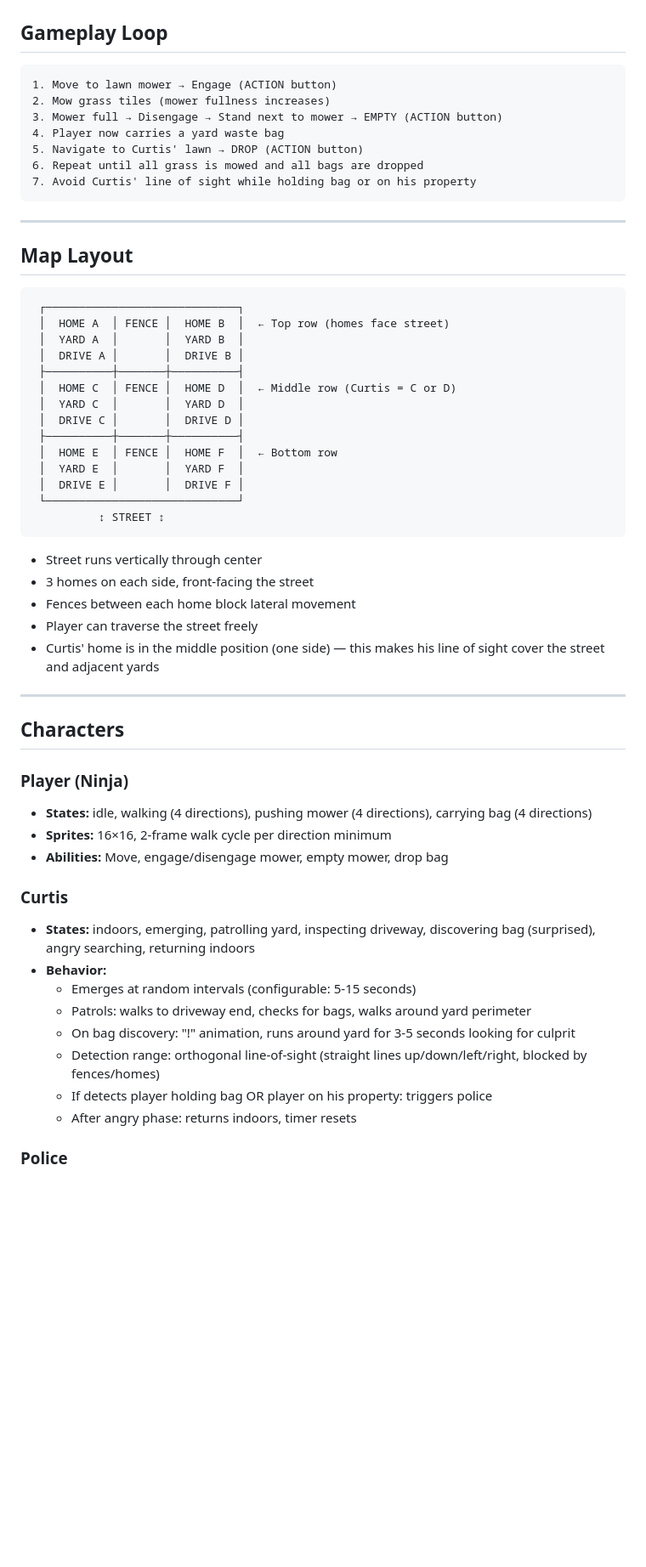
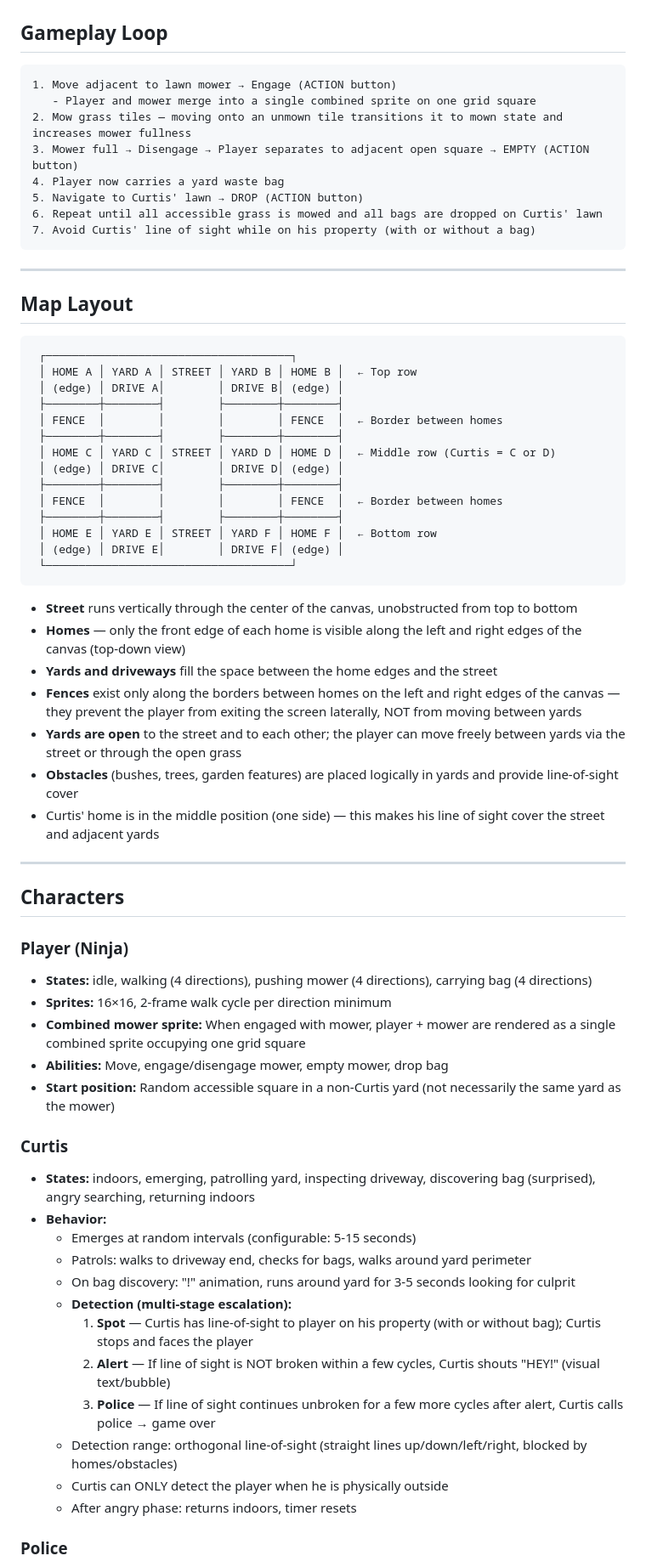
Before and after one commit to coryallegory/bagninja, a Markdown page: docs/game-design.md, the part around one of its changes. Shown at 85% size. GitHub-like rendering; blank space fills up the shorter version.

````diff
--- a/docs/game-design.md
+++ b/docs/game-design.md
@@ -12,13 +12,14 @@
 ## Gameplay Loop
 
 ```
-1. Move to lawn mower → Engage (ACTION button)
-2. Mow grass tiles (mower fullness increases)
-3. Mower full → Disengage → Stand next to mower → EMPTY (ACTION button)
+1. Move adjacent to lawn mower → Engage (ACTION button)
+   - Player and mower merge into a single combined sprite on one grid square
+2. Mow grass tiles — moving onto an unmown tile transitions it to mown state and increases mower fullness
+3. Mower full → Disengage → Player separates to adjacent open square → EMPTY (ACTION button)
 4. Player now carries a yard waste bag
 5. Navigate to Curtis' lawn → DROP (ACTION button)
-6. Repeat until all grass is mowed and all bags are dropped
-7. Avoid Curtis' line of sight while holding bag or on his property
+6. Repeat until all accessible grass is mowed and all bags are dropped on Curtis' lawn
+7. Avoid Curtis' line of sight while on his property (with or without a bag)
 ```
 
 ---
@@ -26,26 +27,28 @@
 ## Map Layout
 
 ```
- ┌─────────────────────────────┐
- │  HOME A  │ FENCE │  HOME B  │  ← Top row (homes face street)
- │  YARD A  │       │  YARD B  │
- │  DRIVE A │       │  DRIVE B │
- ├──────────┼───────┼──────────┤
- │  HOME C  │ FENCE │  HOME D  │  ← Middle row (Curtis = C or D)
- │  YARD C  │       │  YARD D  │
- │  DRIVE C │       │  DRIVE D │
- ├──────────┼───────┼──────────┤
- │  HOME E  │ FENCE │  HOME F  │  ← Bottom row
- │  YARD E  │       │  YARD F  │
- │  DRIVE E │       │  DRIVE F │
- └─────────────────────────────┘
-          ↕ STREET ↕
+ ┌─────────────────────────────────────┐
+ │ HOME A │ YARD A │ STREET │ YARD B │ HOME B │  ← Top row
+ │ (edge) │ DRIVE A│        │ DRIVE B│ (edge) │
+ ├────────┼────────┤        ├────────┼────────┤
+ │ FENCE  │        │        │        │ FENCE  │  ← Border between homes
+ ├────────┼────────┤        ├────────┼────────┤
+ │ HOME C │ YARD C │ STREET │ YARD D │ HOME D │  ← Middle row (Curtis = C or D)
+ │ (edge) │ DRIVE C│        │ DRIVE D│ (edge) │
+ ├────────┼────────┤        ├────────┼────────┤
+ │ FENCE  │        │        │        │ FENCE  │  ← Border between homes
+ ├────────┼────────┤        ├────────┼────────┤
+ │ HOME E │ YARD E │ STREET │ YARD F │ HOME F │  ← Bottom row
+ │ (edge) │ DRIVE E│        │ DRIVE F│ (edge) │
+ └─────────────────────────────────────┘
 ```
 
-- Street runs vertically through center
-- 3 homes on each side, front-facing the street
-- Fences between each home block lateral movement
-- Player can traverse the street freely
+- **Street** runs vertically through the center of the canvas, unobstructed from top to bottom
+- **Homes** — only the front edge of each home is visible along the left and right edges of the canvas (top-down view)
+- **Yards and driveways** fill the space between the home edges and the street
+- **Fences** exist only along the borders between homes on the left and right edges of the canvas — they prevent the player from exiting the screen laterally, NOT from moving between yards
+- **Yards are open** to the street and to each other; the player can move freely between yards via the street or through the open grass
+- **Obstacles** (bushes, trees, garden features) are placed logically in yards and provide line-of-sight cover
 - Curtis' home is in the middle position (one side) — this makes his line of sight cover the street and adjacent yards
 
 ---
@@ -55,7 +58,9 @@
 ### Player (Ninja)
 - **States:** idle, walking (4 directions), pushing mower (4 directions), carrying bag (4 directions)
 - **Sprites:** 16×16, 2-frame walk cycle per direction minimum
+- **Combined mower sprite:** When engaged with mower, player + mower are rendered as a single combined sprite occupying one grid square
 - **Abilities:** Move, engage/disengage mower, empty mower, drop bag
+- **Start position:** Random accessible square in a non-Curtis yard (not necessarily the same yard as the mower)
 
 ### Curtis
 - **States:** indoors, emerging, patrolling yard, inspecting driveway, discovering bag (surprised), angry searching, returning indoors
@@ -63,8 +68,12 @@
   - Emerges at random intervals (configurable: 5-15 seconds)
   - Patrols: walks to driveway end, checks for bags, walks around yard perimeter
   - On bag discovery: "!" animation, runs around yard for 3-5 seconds looking for culprit
-  - Detection range: orthogonal line-of-sight (straight lines up/down/left/right, blocked by fences/homes)
-  - If detects player holding bag OR player on his property: triggers police
+  - **Detection (multi-stage escalation):**
+    1. **Spot** — Curtis has line-of-sight to player on his property (with or without bag); Curtis stops and faces the player
+    2. **Alert** — If line of sight is NOT broken within a few cycles, Curtis shouts "HEY!" (visual text/bubble)
+    3. **Police** — If line of sight continues unbroken for a few more cycles after alert, Curtis calls police → game over
+  - Detection range: orthogonal line-of-sight (straight lines up/down/left/right, blocked by homes/obstacles)
+  - Curtis can ONLY detect the player when he is physically outside
   - After angry phase: returns indoors, timer resets
 
 ### Police
````
Also changed, not shown: other parts of docs/game-design.md (+70 -32 lines), docs/project-plan.md (+20 -10 lines).
